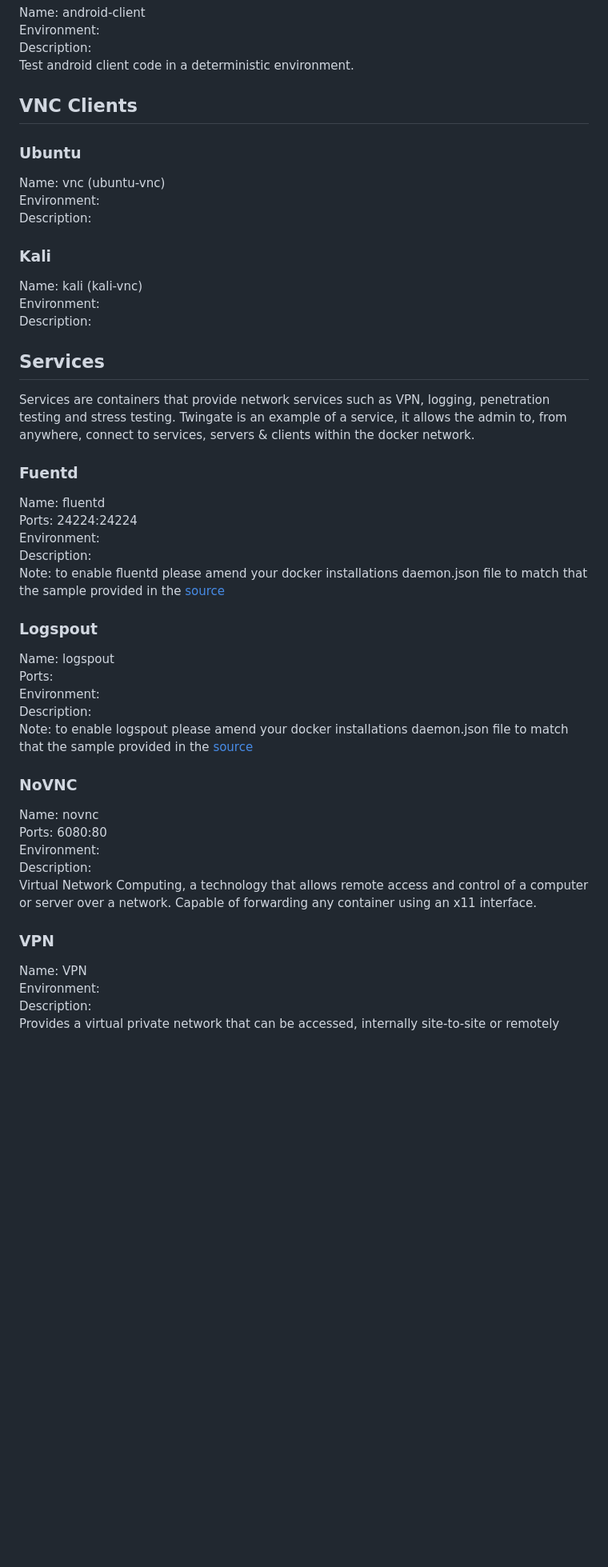
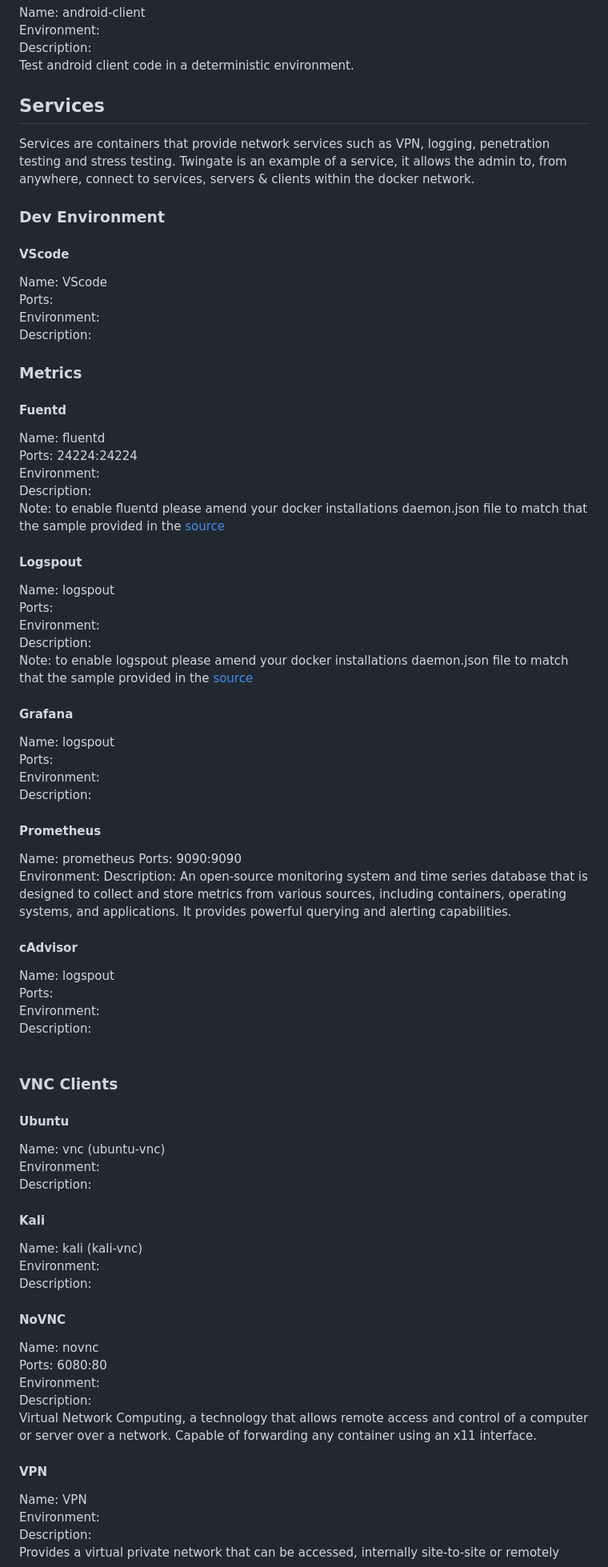
Before and after one commit to BoeJaker/Docker-Workbench, a Markdown page: README.md, the part around the change printed below. Shown: that part at 80% size. GitHub-like rendering; blank space fills up the shorter version.

```diff
--- a/README.md
+++ b/README.md
@@ -127,40 +150,74 @@ Description:
 Test android client code in a deterministic environment.
 <br>
 
-## VNC Clients
-### Ubuntu
-Name: vnc (ubuntu-vnc)
+## Services
+
+Services are containers that provide network services such as VPN, logging, penetration testing and stress testing. Twingate is an example of a service, it allows the admin to, from anywhere, connect to services, servers & clients within the docker network.
+
+### Dev Environment
+
+#### VScode
+Name: VScode
+Ports:
 Environment:
 Description:
 
-### Kali
-Name: kali (kali-vnc)
-Environment:
-Description:
+### Metrics
 
-
-## Services
-
-Services are containers that provide network services such as VPN, logging, penetration testing and stress testing. Twingate is an example of a service, it allows the admin to, from anywhere, connect to services, servers & clients within the docker network.
-### Fuentd
+#### Fuentd
 Name: fluentd
 Ports: 24224:24224
 Environment:
 Description:
 Note: to enable fluentd please amend your docker installations daemon.json file to match that the sample provided in the [source](daemon.json)
-### Logspout
+
+#### Logspout
 Name: logspout
 Ports:
 Environment:
 Description:
 Note: to enable logspout please amend your docker installations daemon.json file to match that the sample provided in the [source](daemon.json)
-### NoVNC
+
+#### Grafana
+Name: logspout
+Ports:
+Environment:
+Description:
+
+#### Prometheus
+Name: prometheus
+Ports: 9090:9090
+Environment:
+Description:
+An open-source monitoring system and time series database that is designed to collect and store metrics from various sources, including containers, operating systems, and applications. It provides powerful querying and alerting capabilities.
+<br>
+
+#### cAdvisor
+Name: logspout
+Ports:
+Environment:
+Description:
+<br>
+
+### VNC Clients
+#### Ubuntu
+Name: vnc (ubuntu-vnc)
+Environment:
+Description:
+
+#### Kali
+Name: kali (kali-vnc)
+Environment:
+Description:
+
+#### NoVNC
 Name: novnc
 Ports: 6080:80
 Environment:
 Description:
 Virtual Network Computing, a technology that allows remote access and control of a computer or server over a network. Capable of forwarding any container using an x11 interface.
-### VPN
+
+#### VPN
 Name: VPN
 Environment:
 Description:
```
Also changed, not shown: other parts of README.md (+101 -113 lines).
